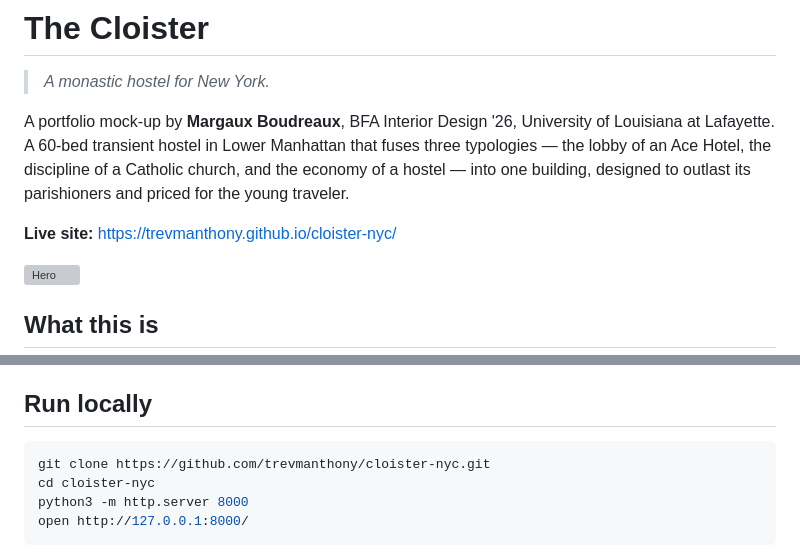
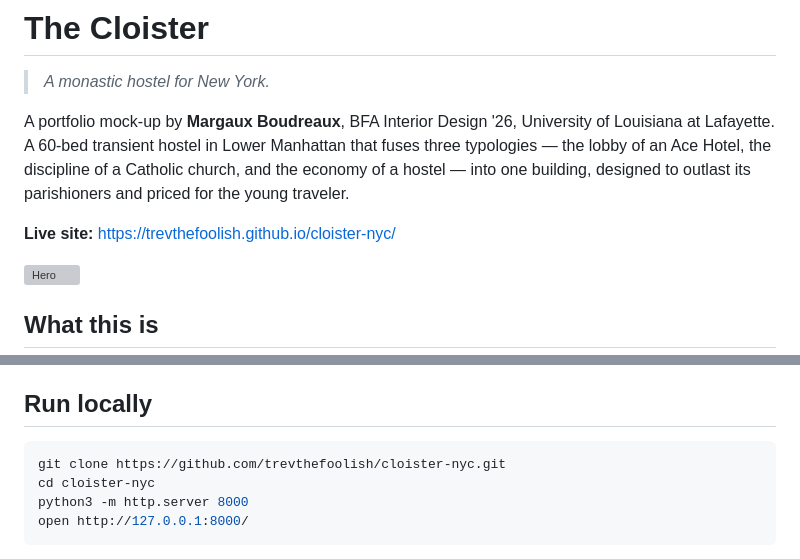
Before and after one commit to trevthefoolish/cloister-nyc, a Markdown page: README.md, 2 parts joined by grey strips. Rendered like a GitHub page; grey boxes are pictures that could not be loaded.

Commit message:
Fix live URL in README

````diff
--- a/README.md
+++ b/README.md
@@ -4,7 +4,7 @@
 
 A portfolio mock-up by **Margaux Boudreaux**, BFA Interior Design '26, University of Louisiana at Lafayette. A 60-bed transient hostel in Lower Manhattan that fuses three typologies — the lobby of an Ace Hotel, the discipline of a Catholic church, and the economy of a hostel — into one building, designed to outlast its parishioners and priced for the young traveler.
 
-**Live site:** https://trevmanthony.github.io/cloister-nyc/
+**Live site:** https://trevthefoolish.github.io/cloister-nyc/
 
 ![Hero](screenshot.png)
 
@@ -28,7 +28,7 @@ The brief is fictional. The construction logic, code citations, and materials sp
 ## Run locally
 
 ```bash
-git clone https://github.com/trevmanthony/cloister-nyc.git
+git clone https://github.com/trevthefoolish/cloister-nyc.git
 cd cloister-nyc
 python3 -m http.server 8000
 open http://127.0.0.1:8000/
````
